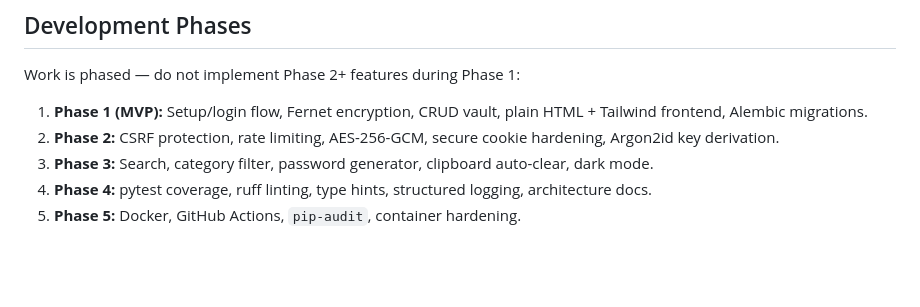
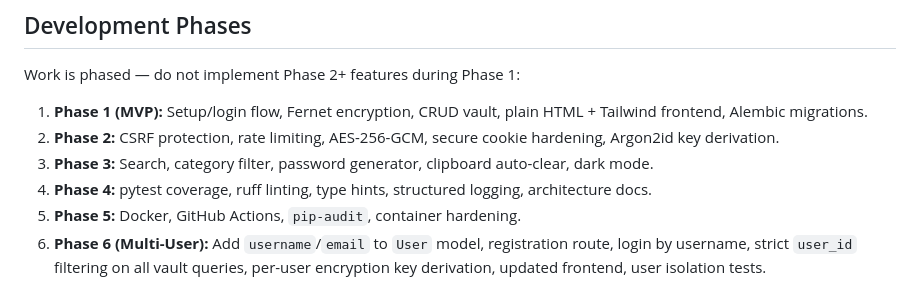
Before and after one commit to Thedeadman0612/SecureVault, a Markdown page: CLAUDE.md, the part around the change. GitHub-like rendering; blank space fills up the shorter version.

```diff
--- a/CLAUDE.md
+++ b/CLAUDE.md
@@ -113,3 +113,4 @@ Work is phased — do not implement Phase 2+ features during Phase 1:
 3. **Phase 3:** Search, category filter, password generator, clipboard auto-clear, dark mode.
 4. **Phase 4:** pytest coverage, ruff linting, type hints, structured logging, architecture docs.
 5. **Phase 5:** Docker, GitHub Actions, `pip-audit`, container hardening.
+6. **Phase 6 (Multi-User):** Add `username`/`email` to `User` model, registration route, login by username, strict `user_id` filtering on all vault queries, per-user encryption key derivation, updated frontend, user isolation tests.
```
Also changed, not shown: spec.md (+16 -1 lines).
